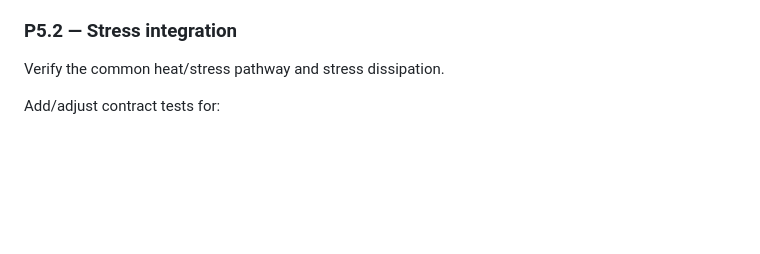
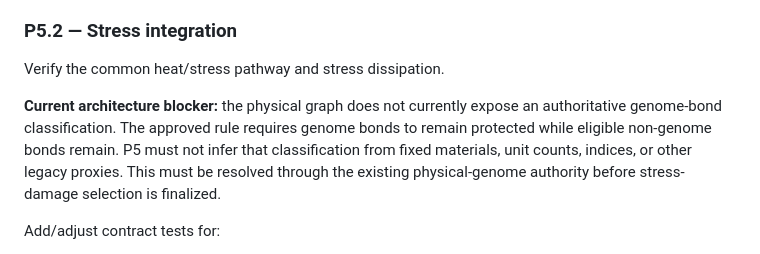
Before and after one commit to coringilbert16-cmyk/EvoSim-, a Markdown page: docs/PHASE5_PLAN.md, the part around the change. Drawn GitHub-style; blank space fills up the shorter version.

Commit message:
docs: record genome-bond authority blocker for P5.2

```diff
--- a/docs/PHASE5_PLAN.md
+++ b/docs/PHASE5_PLAN.md
@@ -175,6 +175,8 @@ Add/adjust contract tests for:
 
 Verify the common heat/stress pathway and stress dissipation.
 
+**Current architecture blocker:** the physical graph does not currently expose an authoritative genome-bond classification. The approved rule requires genome bonds to remain protected while eligible non-genome bonds remain. P5 must not infer that classification from fixed materials, unit counts, indices, or other legacy proxies. This must be resolved through the existing physical-genome authority before stress-damage selection is finalized.
+
 Add/adjust contract tests for:
 
 - maintenance heat,
```
